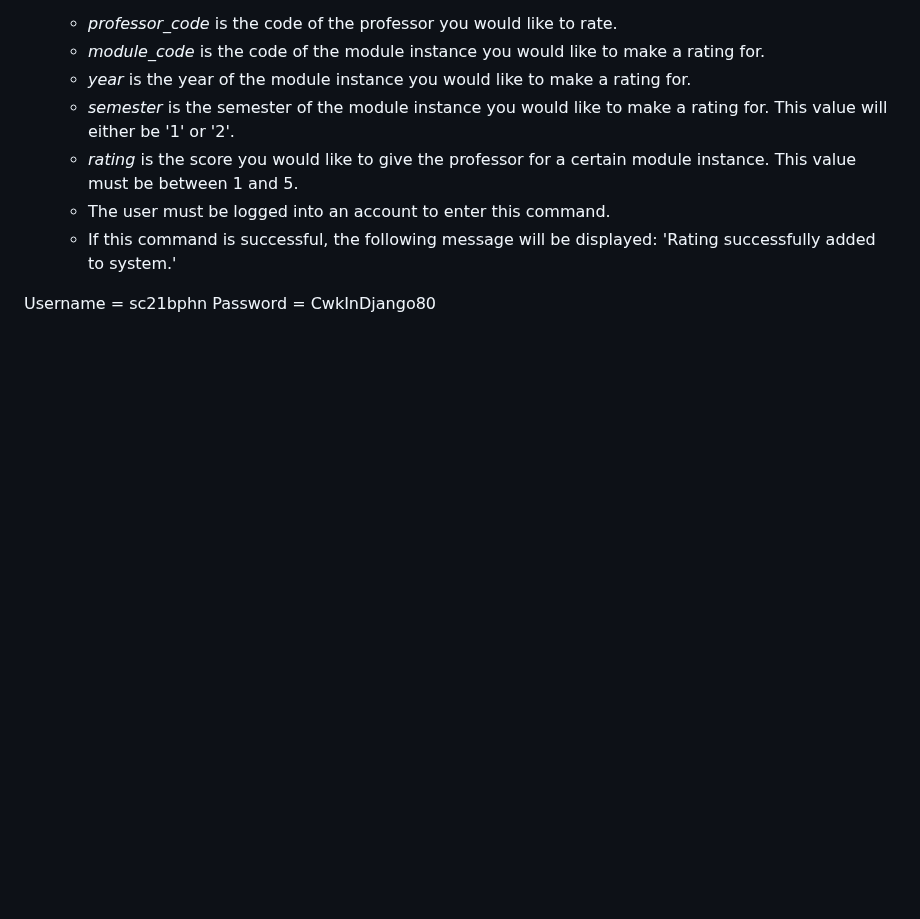
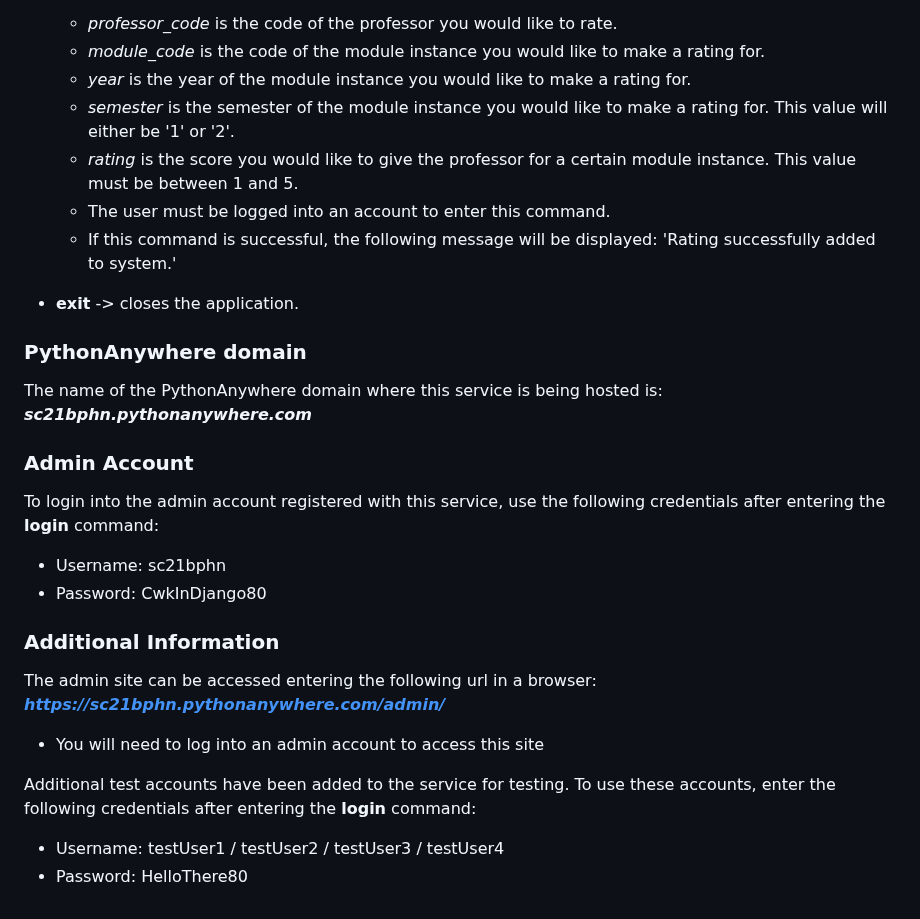
Before and after one commit to BenNorts/WebSvcwk1, a Markdown page: README.md, the part around one of its changes. Drawn GitHub-style; blank space fills up the shorter version.

Commit message:
Added admin account credentials and extra info

```diff
--- a/README.md
+++ b/README.md
@@ -51,9 +52,22 @@ Once the client has started, it will ask for a command from the user. The follow
     - The user must be logged into an account to enter this command.
     - If this command is successful, the following message will be displayed: 'Rating successfully added to system.'
 
+- **exit** -> closes the application.
 
 
+### PythonAnywhere domain
+The name of the PythonAnywhere domain where this service is being hosted is: ***_sc21bphn.pythonanywhere.com_***
 
 
-Username = sc21bphn
-Password = CwkInDjango80
+### Admin Account
+To login into the admin account registered with this service, use the following credentials after entering the **login** command:
+- Username: sc21bphn
+- Password: CwkInDjango80
+
+### Additional Information
+The admin site can be accessed entering the following url in a browser: **_https://sc21bphn.pythonanywhere.com/admin/_**
+- You will need to log into an admin account to access this site
+
+Additional test accounts have been added to the service for testing. To use these accounts, enter the following credentials after entering the **login** command:
+- Username: testUser1 / testUser2 / testUser3 / testUser4
+- Password: HelloThere80
```
Also changed, not shown: other parts of README.md (+1 -0 lines).
